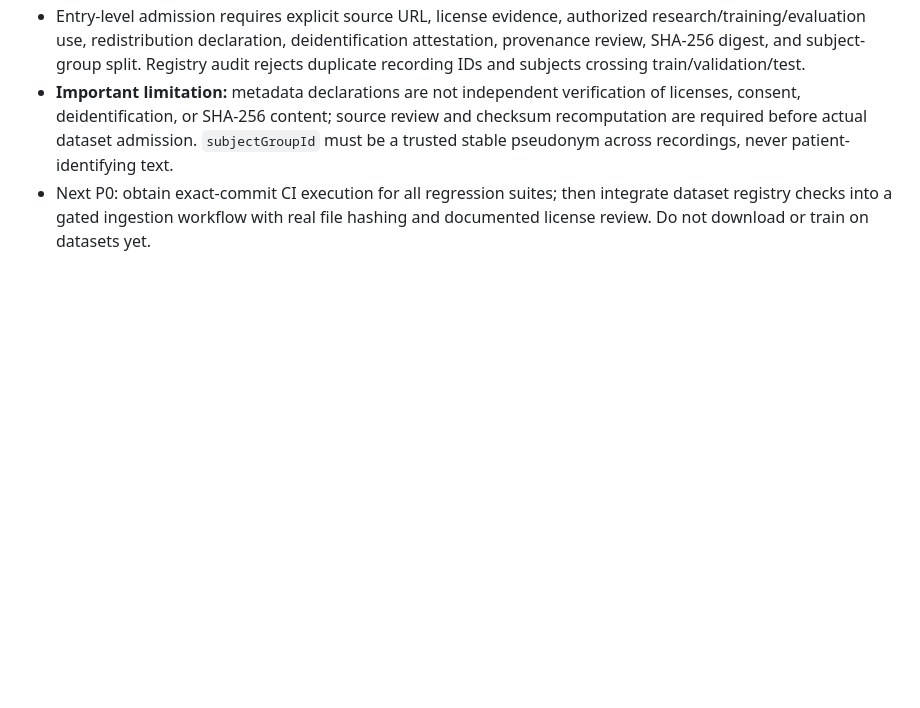
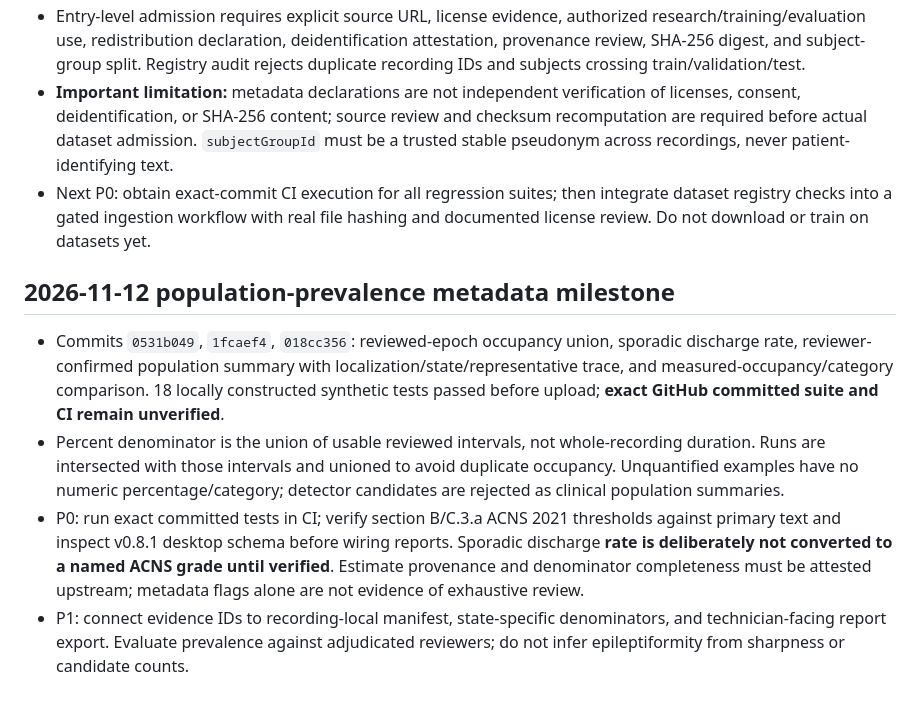
Before and after one commit to 4pes7ogether5trong/SonicEEG, a Markdown page: neuroanalyst/ENGINEERING_LEDGER.md, the part around the change. Rendered like a GitHub page; blank space fills up the shorter version.

Commit message:
Record prevalence milestone, validation gaps and prioritized next gates

```diff
--- a/neuroanalyst/ENGINEERING_LEDGER.md
+++ b/neuroanalyst/ENGINEERING_LEDGER.md
@@ -47,3 +47,9 @@ Do not request user review until a reproducible passing integration suite and a
 - Entry-level admission requires explicit source URL, license evidence, authorized research/training/evaluation use, redistribution declaration, deidentification attestation, provenance review, SHA-256 digest, and subject-group split. Registry audit rejects duplicate recording IDs and subjects crossing train/validation/test.
 - **Important limitation:** metadata declarations are not independent verification of licenses, consent, deidentification, or SHA-256 content; source review and checksum recomputation are required before actual dataset admission. `subjectGroupId` must be a trusted stable pseudonym across recordings, never patient-identifying text.
 - Next P0: obtain exact-commit CI execution for all regression suites; then integrate dataset registry checks into a gated ingestion workflow with real file hashing and documented license review. Do not download or train on datasets yet.
+
+## 2026-11-12 population-prevalence metadata milestone
+- Commits `0531b049`, `1fcaef4`, `018cc356`: reviewed-epoch occupancy union, sporadic discharge rate, reviewer-confirmed population summary with localization/state/representative trace, and measured-occupancy/category comparison. 18 locally constructed synthetic tests passed before upload; **exact GitHub committed suite and CI remain unverified**.
+- Percent denominator is the union of usable reviewed intervals, not whole-recording duration. Runs are intersected with those intervals and unioned to avoid duplicate occupancy. Unquantified examples have no numeric percentage/category; detector candidates are rejected as clinical population summaries.
+- P0: run exact committed tests in CI; verify section B/C.3.a ACNS 2021 thresholds against primary text and inspect v0.8.1 desktop schema before wiring reports. Sporadic discharge **rate is deliberately not converted to a named ACNS grade until verified**. Estimate provenance and denominator completeness must be attested upstream; metadata flags alone are not evidence of exhaustive review.
+- P1: connect evidence IDs to recording-local manifest, state-specific denominators, and technician-facing report export. Evaluate prevalence against adjudicated reviewers; do not infer epileptiformity from sharpness or candidate counts.
```
